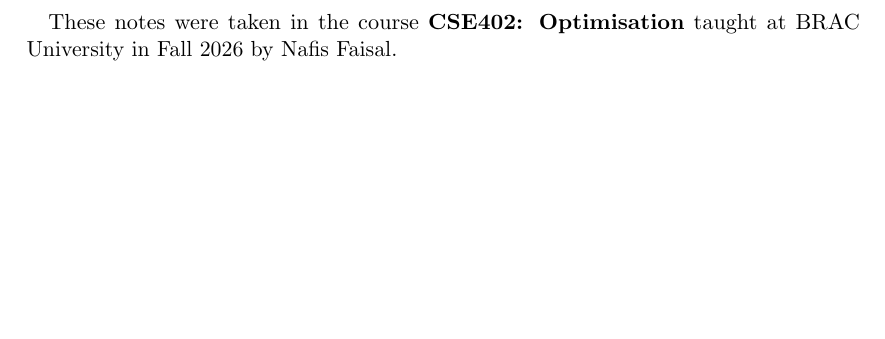
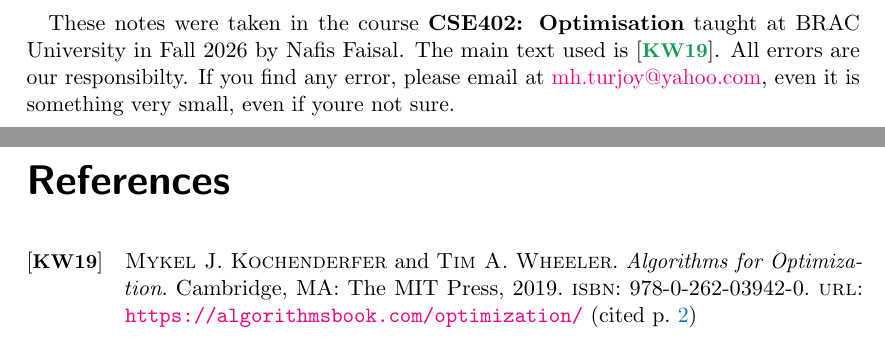
Before and after one commit to KetPsi/CSE402-Rasib-Turjoy, a LaTeX document (CSE402_Op.tex): part of page 2 of 9 before the commit and two parts of pages 2 and 10 of 10 after it, the two joined at a grey line, cut so that both start at the same text, the shorter picture padded with empty space. Compiled offline with pdfLaTeX; a LaTeX package or settings file that is missing is left out.

Commit message:
Update abstract with citation and error reporting details
Added citation reference and contact information for errors.

```diff
--- a/CSE402_Op.tex
+++ b/CSE402_Op.tex
@@ -10,7 +10,7 @@
 \maketitle
 
 \begin{abstract}
-	These notes were taken in the course \textbf{CSE402: Optimisation} taught at BRAC University in Fall 2026 by Nafis Faisal.
+	These notes were taken in the course \textbf{CSE402: Optimisation} taught at BRAC University in Fall 2026 by Nafis Faisal. The main text used is \cite{algoForOp}. All errors are our responsibilty. If you find any error, please email at \href{mailto:mh.turjoy@yahoo.com}{mh.turjoy@yahoo.com}, even it is something very small, even if youre not sure.
 \end{abstract}
 
 \tableofcontents
```
